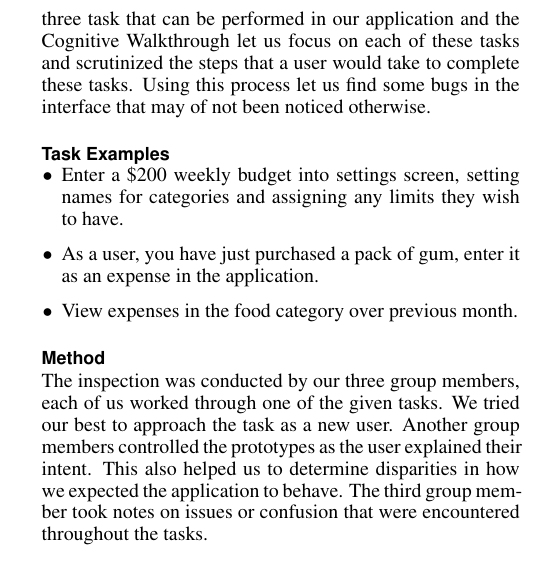
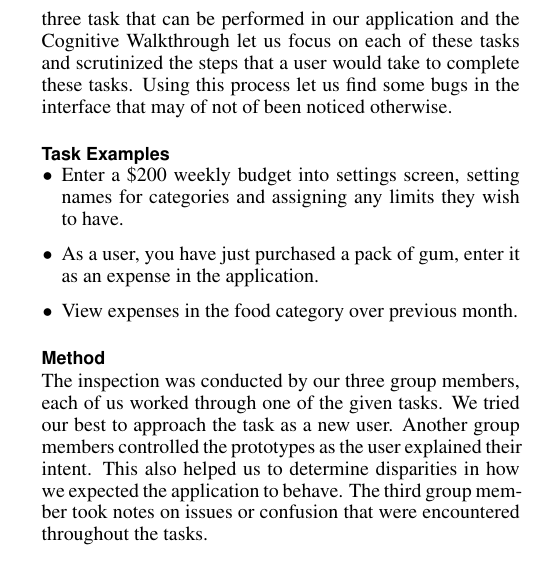
Before and after one commit to ChrisPenner/CMPT481, a LaTeX document (low-fidelity/report/report.tex): part of one column of page 1 of 2, cut so that both start at the same text. Compiled offline with pdfLaTeX.

Commit message:
fixed a spelling mistake

```diff
--- a/low-fidelity/report/report.tex
+++ b/low-fidelity/report/report.tex
@@ -98,7 +98,7 @@ spending in each category over specific time ranges (month, week, etc.).
 	application and the Cognitive Walkthrough let us focus on each of these
 	tasks and scrutinized the steps that a user would take to complete these
 	tasks. Using this process let us find some bugs in the interface that may of
-	not been noticed otherwise.
+	not of been noticed otherwise.
 
     \subsection{Task Examples}
     \begin{itemize}
```
